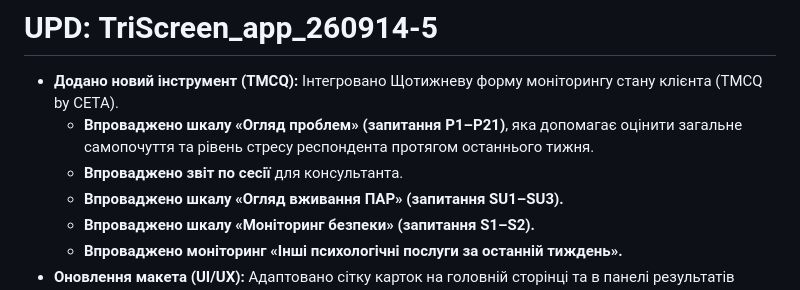
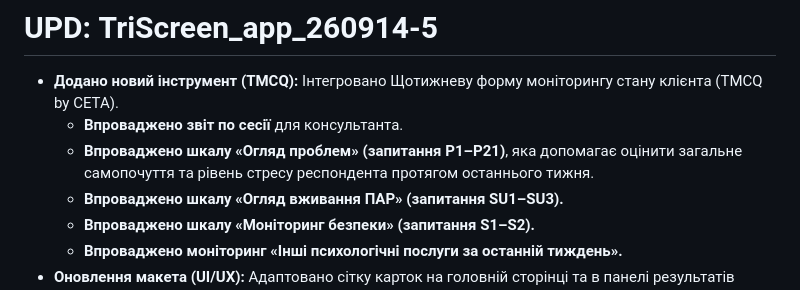
Before and after one commit to ikunstler-maker/TriScreen, a Markdown page: README.md, the part around the change. Rendered like a GitHub page.

```diff
--- a/README.md
+++ b/README.md
@@ -1,8 +1,8 @@
 # UPD: **TriScreen_app_260914-5**
 
 * **Додано новий інструмент (TMCQ):** Інтегровано Щотижневу форму моніторингу стану клієнта (TMCQ by CETA).
+  *  **Впроваджено звіт по сесії** для консультанта.
   *  **Впроваджено шкалу «Огляд проблем» (запитання P1–P21)**, яка допомагає оцінити загальне самопочуття та рівень стресу респондента протягом останнього тижня.
-  *  **Впроваджено звіт по сесії** для консультанта.
   *  **Впроваджено шкалу «Огляд вживання ПАР» (запитання SU1–SU3).**
   *  **Впроваджено шкалу «Моніторинг безпеки» (запитання S1–S2).**
   *  **Впроваджено моніторинг «Інші психологічні послуги за останній тиждень».**
```
